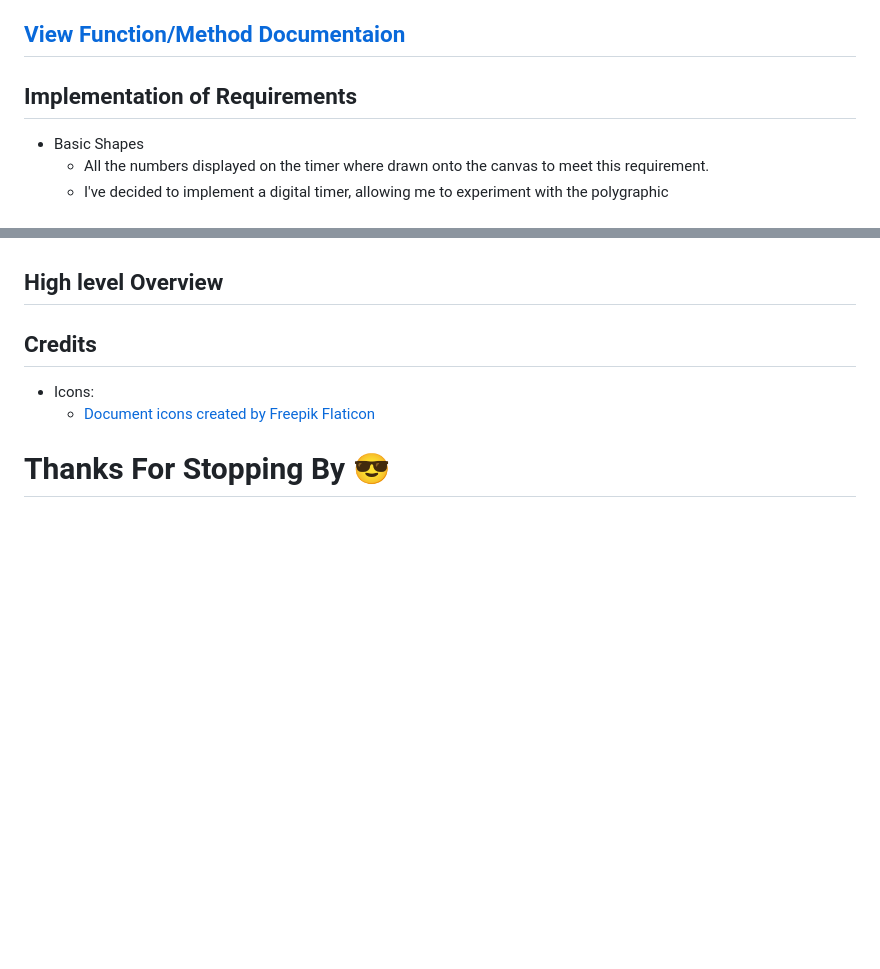
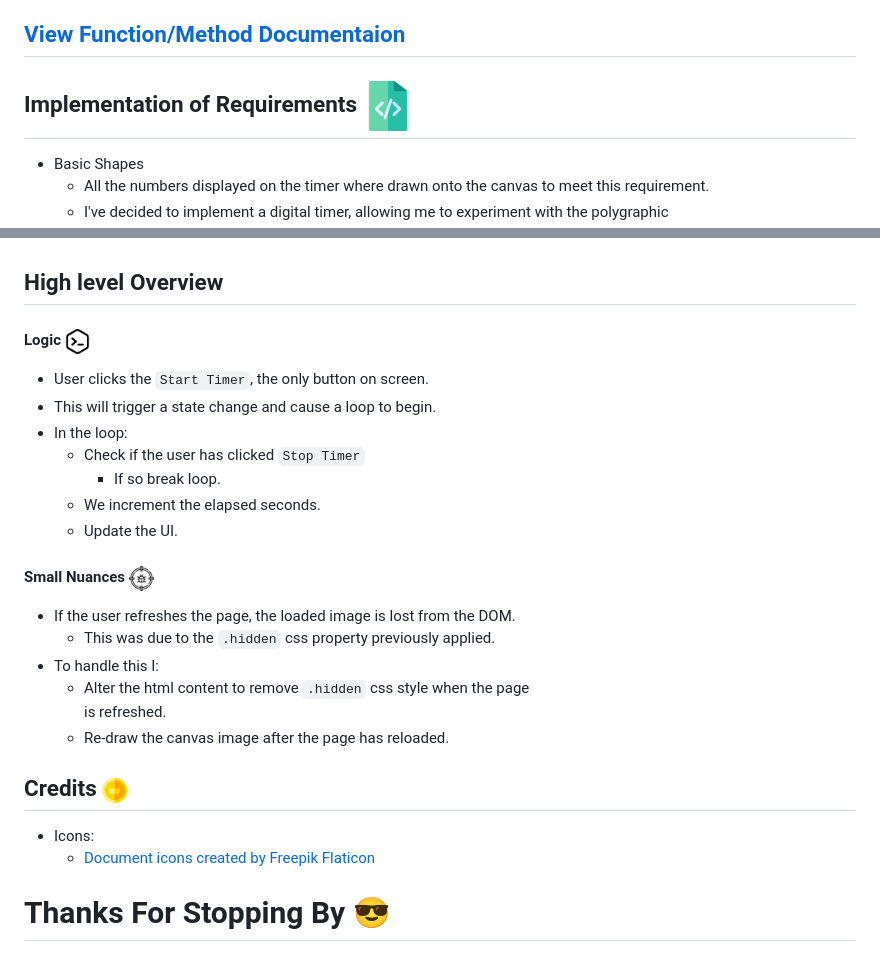
Before and after one commit to Abukar-1000/2D_Graphic_Demo, a Markdown page: README.md, 2 parts joined by grey strips. Rendered like a GitHub page; pictures changed too: public/credit.png (added), public/implementation.png (added), public/logic.png (added); blank space fills up the shorter version.

```diff
--- a/README.md
+++ b/README.md
@@ -6,7 +6,7 @@ Click [HERE](https://main--merry-praline-dac29c.netlify.app/) to take a look.
 
 ## [View Function/Method Documentaion](src/ducumentation/functions.md)
 
-## Implementation of Requirements
+## Implementation of Requirements <img src="public/implementation.png" width="50" height="50">
 * Basic Shapes
     * All the numbers displayed on the timer where drawn onto the canvas to meet this requirement.
     * I've decided to implement a digital timer, allowing me to experiment with the polygraphic <br>
@@ -28,9 +28,24 @@ Click [HERE](https://main--merry-praline-dac29c.netlify.app/) to take a look.
       is updated, this creates a digital animation.
 
 ## High level Overview
+#### Logic <img src="public/logic.png" width="25" height="25">
+* User clicks the `Start Timer`, the only button on screen.
+* This will trigger a state change and cause a loop to begin.
+* In the loop:
+    * Check if the user has clicked `Stop Timer`
+        * If so break loop.
+    * We increment the elapsed seconds.
+    * Update the UI.
+#### Small Nuances <img src="public/nuance.png" width="25" height="25">
+* If the user refreshes the page, the loaded image is lost from the DOM.
+    * This was due to the `.hidden` css property previously applied.
+* To handle this I:
+    * Alter the html content to remove `.hidden` css style when the page <br>
+      is refreshed.
+    * Re-draw the canvas image after the page has reloaded.
 
 
-## Credits
+## Credits <img src="public/credit.png" width="25" height="25">
 * Icons:
     * <a href="https://www.flaticon.com/free-icons/document" title="document icons">Document icons created by Freepik Flaticon</a>
 
```
Also changed, not shown: public/headerIcon.png.
